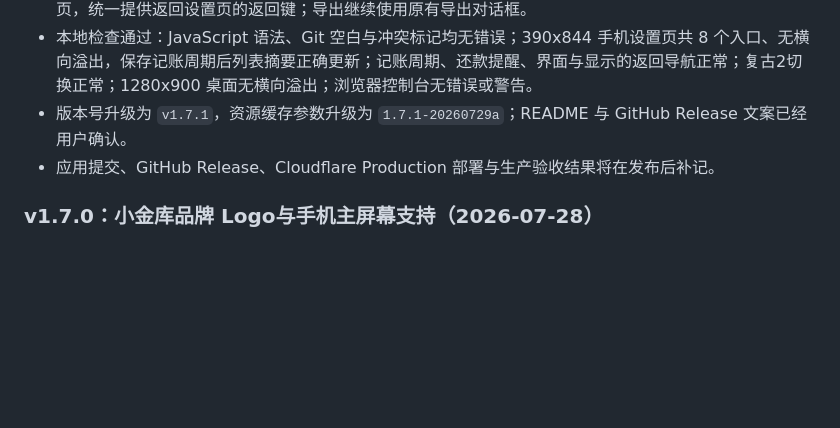
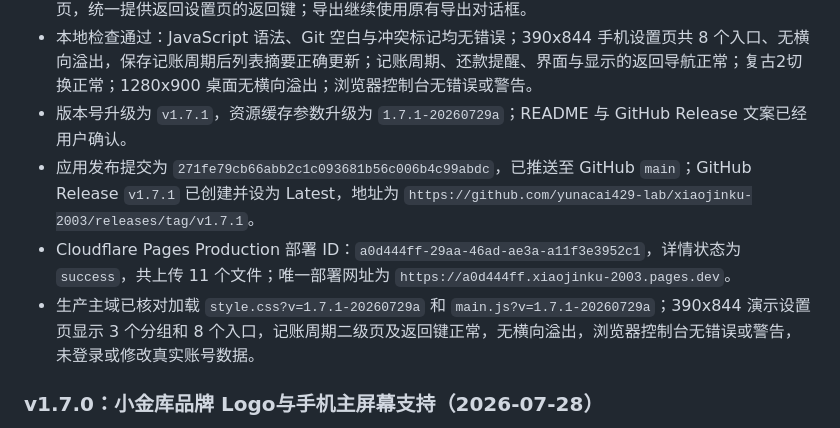
Before and after one commit to yunacai429-lab/xiaojinku-2003, a Markdown page: PROJECT_HANDOFF.md, the part around the change. Rendered like a GitHub page; blank space fills up the shorter version.

Commit message:
Document v1.7.1 production deployment

```diff
--- a/PROJECT_HANDOFF.md
+++ b/PROJECT_HANDOFF.md
@@ -217,7 +217,9 @@ zip -r -FS outputs/xiaojinku-cloudflare.zip index.html manifest.webmanifest asse
 - 个人资料、类别预算、账户、导入继续进入已有二级页；记账周期、还款提醒、界面与显示新增独立二级页，统一提供返回设置页的返回键；导出继续使用原有导出对话框。
 - 本地检查通过：JavaScript 语法、Git 空白与冲突标记均无错误；390x844 手机设置页共 8 个入口、无横向溢出，保存记账周期后列表摘要正确更新；记账周期、还款提醒、界面与显示的返回导航正常；复古2切换正常；1280x900 桌面无横向溢出；浏览器控制台无错误或警告。
 - 版本号升级为 `v1.7.1`，资源缓存参数升级为 `1.7.1-20260729a`；README 与 GitHub Release 文案已经用户确认。
-- 应用提交、GitHub Release、Cloudflare Production 部署与生产验收结果将在发布后补记。
+- 应用发布提交为 `271fe79cb66abb2c1c093681b56c006b4c99abdc`，已推送至 GitHub `main`；GitHub Release `v1.7.1` 已创建并设为 Latest，地址为 `https://github.com/yunacai429-lab/xiaojinku-2003/releases/tag/v1.7.1`。
+- Cloudflare Pages Production 部署 ID：`a0d444ff-29aa-46ad-ae3a-a11f3e3952c1`，详情状态为 `success`，共上传 11 个文件；唯一部署网址为 `https://a0d444ff.xiaojinku-2003.pages.dev`。
+- 生产主域已核对加载 `style.css?v=1.7.1-20260729a` 和 `main.js?v=1.7.1-20260729a`；390x844 演示设置页显示 3 个分组和 8 个入口，记账周期二级页及返回键正常，无横向溢出，浏览器控制台无错误或警告，未登录或修改真实账号数据。
 
 ### v1.7.0：小金库品牌 Logo与手机主屏幕支持（2026-07-28）
 
```
